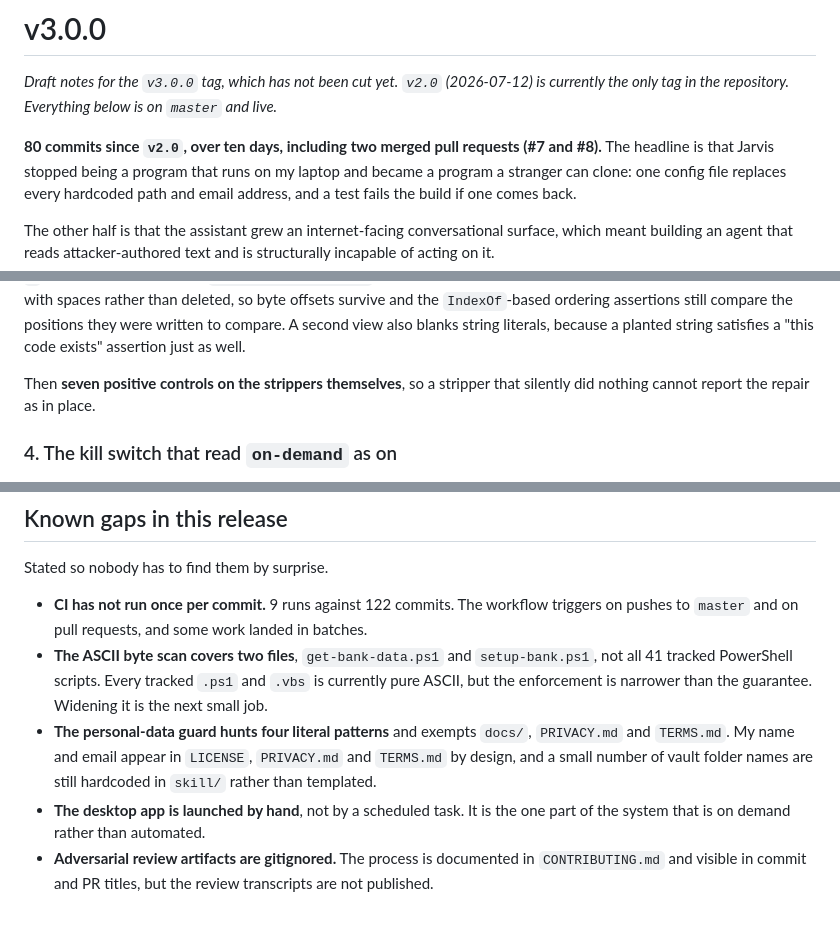
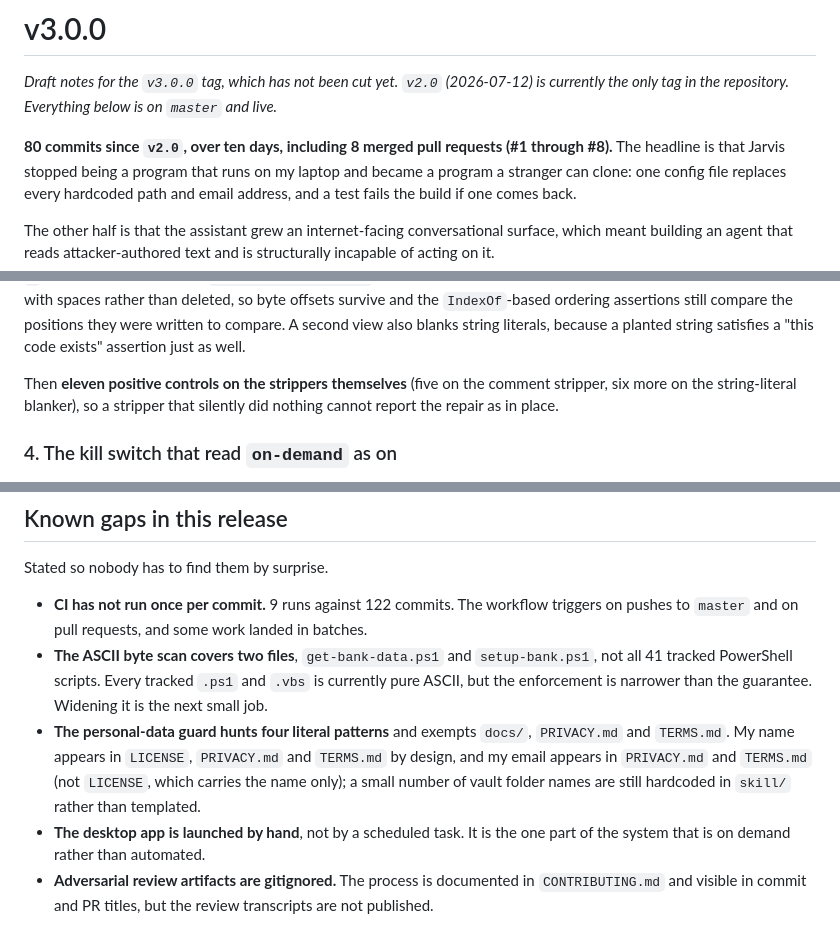
Before and after one commit to aleks-drozy/jarvis, a Markdown page: docs/RELEASE-v3.0.0.md, 3 parts joined by grey strips. Drawn GitHub-style.

```diff
--- a/docs/RELEASE-v3.0.0.md
+++ b/docs/RELEASE-v3.0.0.md
@@ -3,7 +3,7 @@
 *Draft notes for the `v3.0.0` tag, which has not been cut yet. `v2.0` (2026-07-12) is currently the
 only tag in the repository. Everything below is on `master` and live.*
 
-**80 commits since `v2.0`, over ten days, including two merged pull requests (#7 and #8).** The
+**80 commits since `v2.0`, over ten days, including 8 merged pull requests (#1 through #8).** The
 headline is that Jarvis stopped being a program that runs on my laptop and became a program a
 stranger can clone: one config file replaces every hardcoded path and email address, and a test
 fails the build if one comes back.
@@ -165,8 +165,9 @@ Comment characters are overwritten with spaces rather than deleted, so byte offs
 second view also blanks string literals, because a planted string satisfies a "this code exists"
 assertion just as well.
 
-Then **seven positive controls on the strippers themselves**, so a stripper that silently did nothing
-cannot report the repair as in place.
+Then **eleven positive controls on the strippers themselves** (five on the comment stripper, six more
+on the string-literal blanker), so a stripper that silently did nothing cannot report the repair as in
+place.
 
 ### 4. The kill switch that read `on-demand` as on
 
@@ -291,8 +292,9 @@ Stated so nobody has to find them by surprise.
   tracked PowerShell scripts. Every tracked `.ps1` and `.vbs` is currently pure ASCII, but the
   enforcement is narrower than the guarantee. Widening it is the next small job.
 - **The personal-data guard hunts four literal patterns** and exempts `docs/`, `PRIVACY.md` and
-  `TERMS.md`. My name and email appear in `LICENSE`, `PRIVACY.md` and `TERMS.md` by design, and a
-  small number of vault folder names are still hardcoded in `skill/` rather than templated.
+  `TERMS.md`. My name appears in `LICENSE`, `PRIVACY.md` and `TERMS.md` by design, and my email
+  appears in `PRIVACY.md` and `TERMS.md` (not `LICENSE`, which carries the name only); a small number
+  of vault folder names are still hardcoded in `skill/` rather than templated.
 - **The desktop app is launched by hand**, not by a scheduled task. It is the one part of the system
   that is on demand rather than automated.
 - **Adversarial review artifacts are gitignored.** The process is documented in `CONTRIBUTING.md` and
```
Also changed, not shown: README.md (+57 -35 lines).
